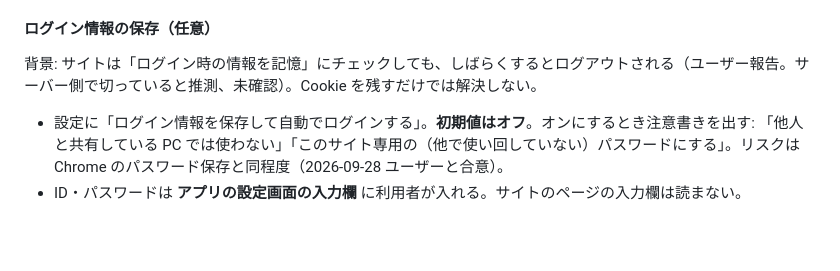
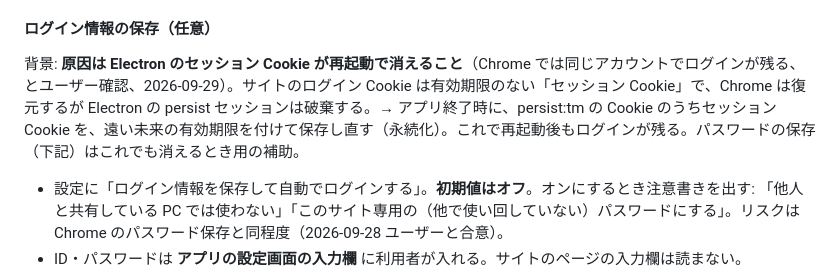
Before and after one commit to oriofurinera2-del/tm-viewer, a Markdown page: docs/DESIGN.md, the part around the change. GitHub-like rendering; blank space fills up the shorter version.

Commit message:
DESIGN 4.1: ログアウトの真因は Electron のセッション Cookie 破棄（Chrome では残る）。Cookie 永続化で対応
Co-Authored-By: Claude Opus 4.8 <noreply@anthropic.com>

```diff
--- a/docs/DESIGN.md
+++ b/docs/DESIGN.md
@@ -77,7 +77,7 @@ renderer（アプリ画面）
 
 #### ログイン情報の保存（任意）
 
-背景: サイトは「ログイン時の情報を記憶」にチェックしても、しばらくするとログアウトされる（ユーザー報告。サーバー側で切っていると推測、未確認）。Cookie を残すだけでは解決しない。
+背景: **原因は Electron のセッション Cookie が再起動で消えること**（Chrome では同じアカウントでログインが残る、とユーザー確認、2026-09-29）。サイトのログイン Cookie は有効期限のない「セッション Cookie」で、Chrome は復元するが Electron の persist セッションは破棄する。→ アプリ終了時に、persist:tm の Cookie のうちセッション Cookie を、遠い未来の有効期限を付けて保存し直す（永続化）。これで再起動後もログインが残る。パスワードの保存（下記）はこれでも消えるとき用の補助。
 
 - 設定に「ログイン情報を保存して自動でログインする」。**初期値はオフ**。オンにするとき注意書きを出す: 「他人と共有している PC では使わない」「このサイト専用の（他で使い回していない）パスワードにする」。リスクは Chrome のパスワード保存と同程度（2026-09-28 ユーザーと合意）。
 - ID・パスワードは **アプリの設定画面の入力欄** に利用者が入れる。サイトのページの入力欄は読まない。
```
